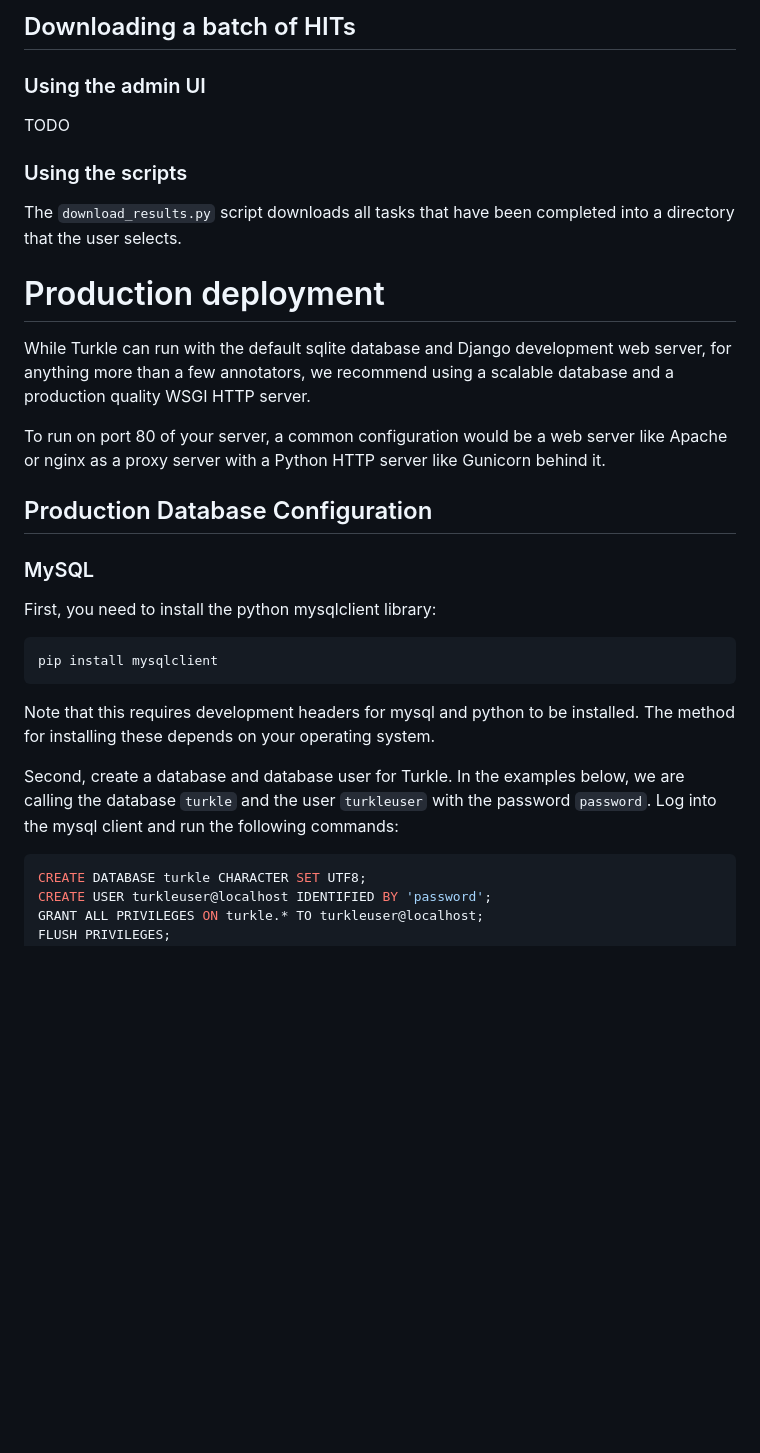
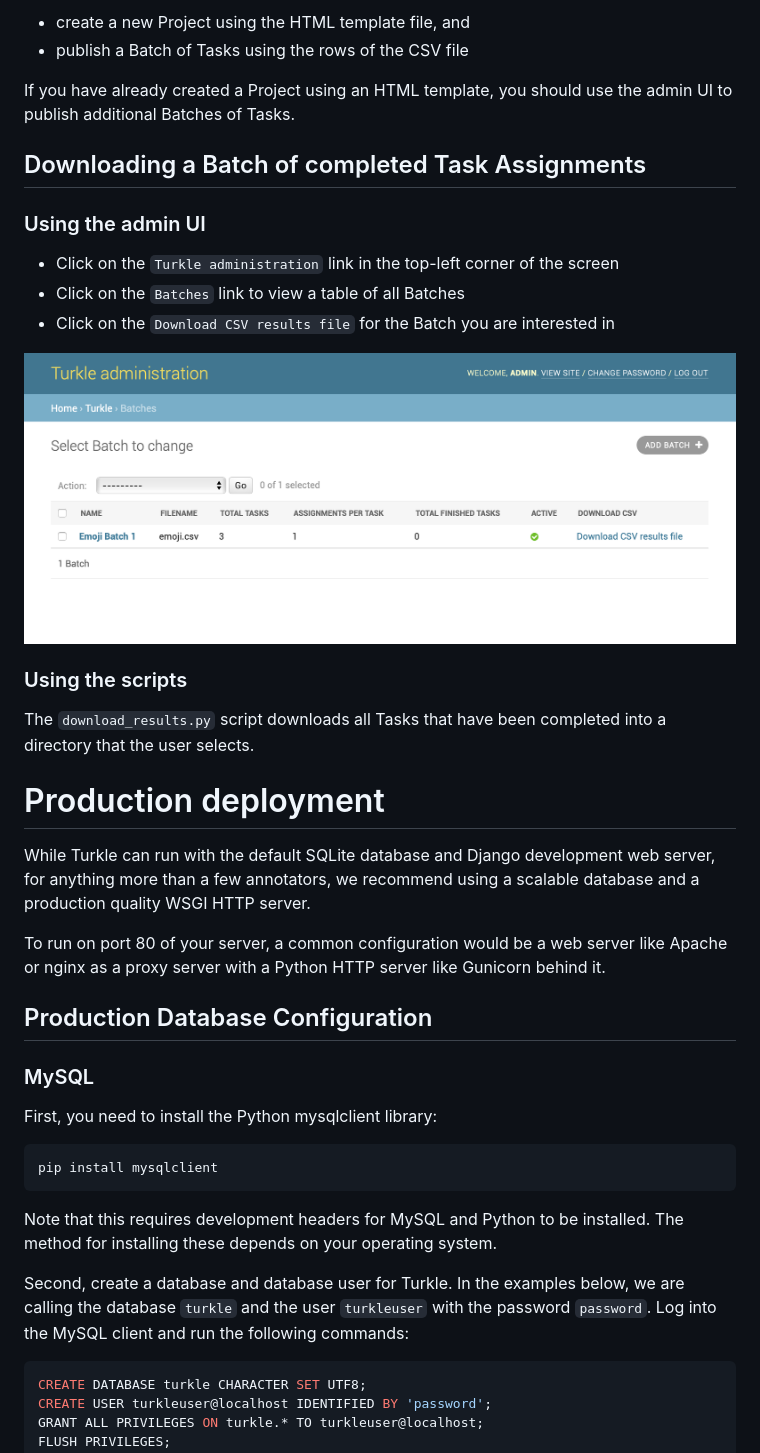
Before and after one commit to hltcoe/turkle, a Markdown page: README.md, the part around one of its changes. GitHub-like rendering; pictures changed too: docs/images/Batch_list.png (added); blank space fills up the shorter version.

````diff
--- a/README.md
+++ b/README.md
@@ -89,18 +186,30 @@ to add additional batches of tasks.
 
-## Downloading a batch of HITs ##
+- create a new Project using the HTML template file, and
+- publish a Batch of Tasks using the rows of the CSV file
+
+If you have already created a Project using an HTML template, you
+should use the admin UI to publish additional Batches of Tasks.
+
+## Downloading a Batch of completed Task Assignments ##
 
 ### Using the admin UI
 
-TODO
+* Click on the `Turkle administration` link in the top-left corner of
+  the screen
+* Click on the `Batches` link to view a table of all Batches
+* Click on the `Download CSV results file` for the Batch you are
+  interested in
+
+![Batch list](docs/images/Batch_list.png)
 
 ### Using the scripts
-The `download_results.py` script downloads all tasks that have been completed
+The `download_results.py` script downloads all Tasks that have been completed
 into a directory that the user selects.
 
 
 # Production deployment
 
-While Turkle can run with the default sqlite database and Django development web server,
+While Turkle can run with the default SQLite database and Django development web server,
 for anything more than a few annotators, we recommend using a scalable database and
 a production quality WSGI HTTP server.
 
@@ -111,17 +220,17 @@ Apache or nginx as a proxy server with a Python HTTP server like Gunicorn behind
 
 ### MySQL
 
-First, you need to install the python mysqlclient library:
+First, you need to install the Python mysqlclient library:
 
 ```bash
 pip install mysqlclient
 ```
-Note that this requires development headers for mysql and python to be installed.
+Note that this requires development headers for MySQL and Python to be installed.
 The method for installing these depends on your operating system.
 
 Second, create a database and database user for Turkle. In the examples below,
 we are calling the database `turkle` and the user `turkleuser` with the password `password`.
-Log into the mysql client and run the following commands:
+Log into the MySQL client and run the following commands:
 
 ```sql
 CREATE DATABASE turkle CHARACTER SET UTF8;
````
Also changed, not shown: other parts of README.md (+120 -23 lines), docs/images/Turkle_admin.png (added).
